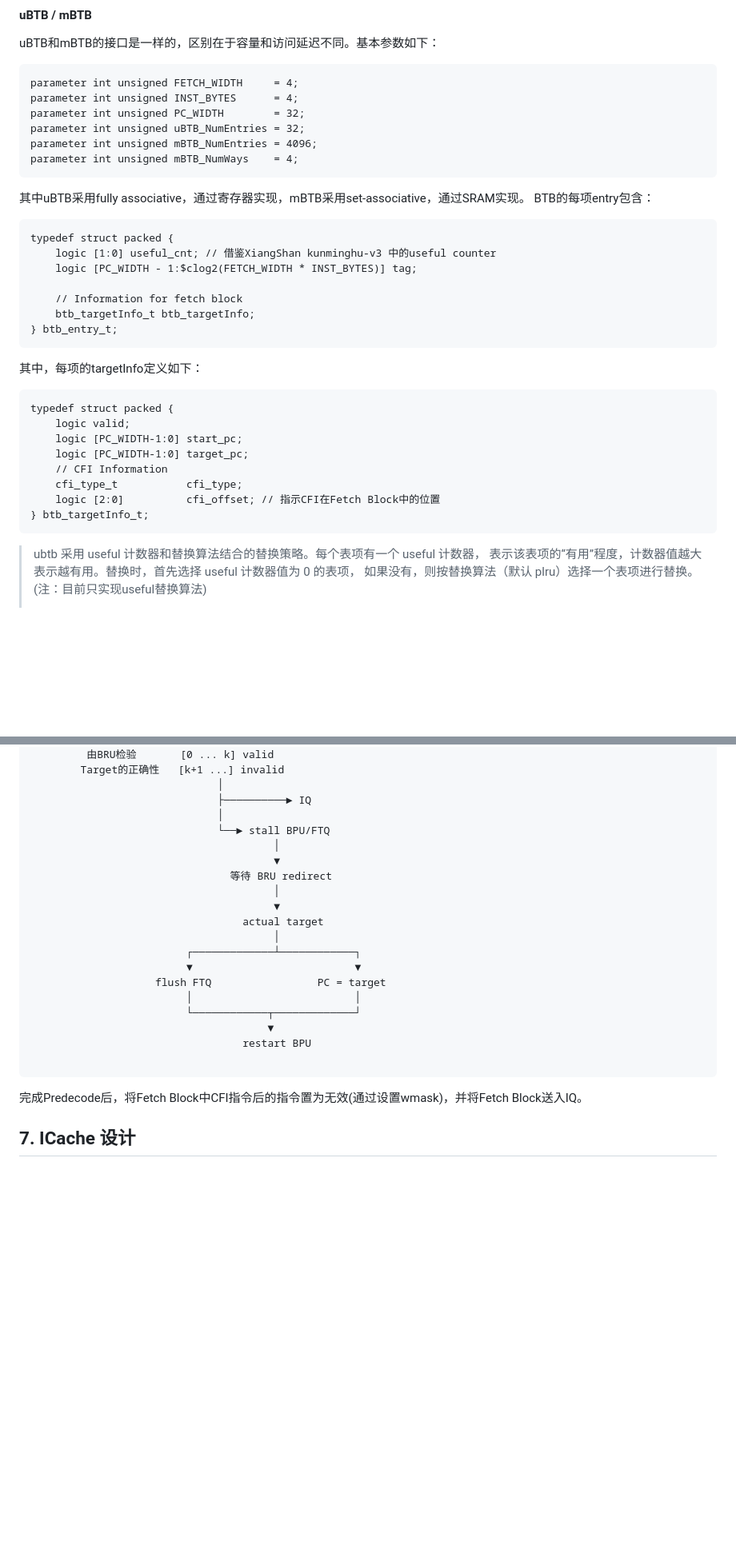
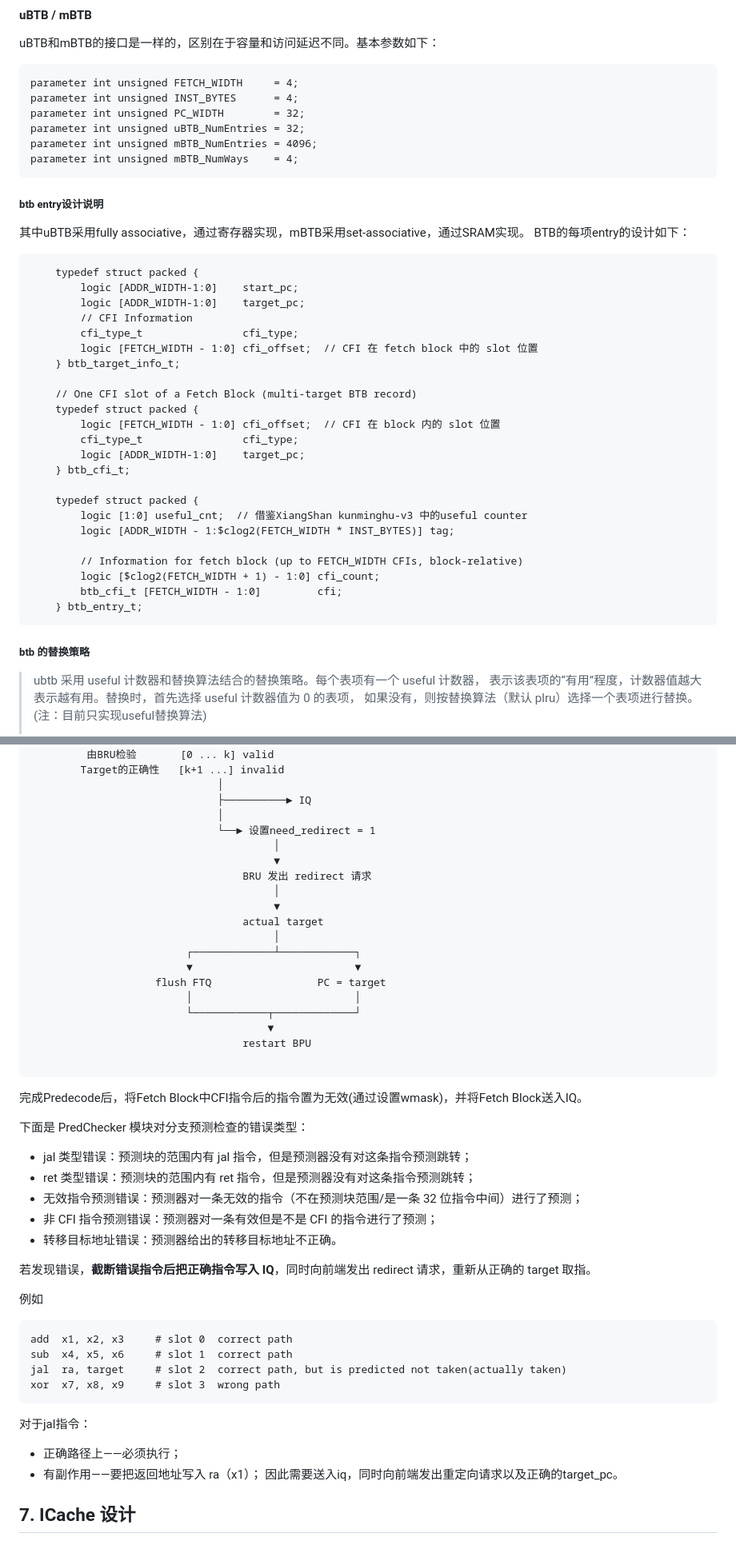
Before and after one commit to PlutoRedbean/ARES, a Markdown page: docs/microarch/frontend.md, 2 parts joined by grey strips. Shown at 80% size. GitHub-like rendering; blank space fills up the shorter version.

````diff
--- a/docs/microarch/frontend.md
+++ b/docs/microarch/frontend.md
@@ -218,31 +200,38 @@ parameter int unsigned mBTB_NumEntries = 4096;
 parameter int unsigned mBTB_NumWays    = 4;
 ```
 
+##### btb entry设计说明
+
 其中uBTB采用fully associative，通过寄存器实现，mBTB采用set-associative，通过SRAM实现。
-BTB的每项entry包含：
+BTB的每项entry的设计如下：
 
 ```systemverilog
-typedef struct packed {
-    logic [1:0] useful_cnt; // 借鉴XiangShan kunminghu-v3 中的useful counter
-    logic [PC_WIDTH - 1:$clog2(FETCH_WIDTH * INST_BYTES)] tag;
+    typedef struct packed {
+        logic [ADDR_WIDTH-1:0]    start_pc;
+        logic [ADDR_WIDTH-1:0]    target_pc;
+        // CFI Information
+        cfi_type_t                cfi_type;
+        logic [FETCH_WIDTH - 1:0] cfi_offset;  // CFI 在 fetch block 中的 slot 位置
+    } btb_target_info_t;
 
-    // Information for fetch block
-    btb_targetInfo_t btb_targetInfo;
-} btb_entry_t;
+    // One CFI slot of a Fetch Block (multi-target BTB record)
+    typedef struct packed {
+        logic [FETCH_WIDTH - 1:0] cfi_offset;  // CFI 在 block 内的 slot 位置
+        cfi_type_t                cfi_type;
+        logic [ADDR_WIDTH-1:0]    target_pc;
+    } btb_cfi_t;
+
+    typedef struct packed {
+        logic [1:0] useful_cnt;  // 借鉴XiangShan kunminghu-v3 中的useful counter
+        logic [ADDR_WIDTH - 1:$clog2(FETCH_WIDTH * INST_BYTES)] tag;
+
+        // Information for fetch block (up to FETCH_WIDTH CFIs, block-relative)
+        logic [$clog2(FETCH_WIDTH + 1) - 1:0] cfi_count;
+        btb_cfi_t [FETCH_WIDTH - 1:0]         cfi;
+    } btb_entry_t;
 ```
 
-其中，每项的targetInfo定义如下：
-
-```systemverilog
-typedef struct packed {
-    logic valid;
-    logic [PC_WIDTH-1:0] start_pc;
-    logic [PC_WIDTH-1:0] target_pc;
-    // CFI Information
-    cfi_type_t           cfi_type;
-    logic [2:0]          cfi_offset; // 指示CFI在Fetch Block中的位置
-} btb_targetInfo_t;
-```
+##### btb 的替换策略
 
 > ubtb 采用 useful 计数器和替换算法结合的替换策略。每个表项有一个 useful 计数器，
 > 表示该表项的“有用”程度，计数器值越大表示越有用。替换时，首先选择 useful 计数器值为 0 的表项，
@@ -649,10 +638,10 @@ PredecodeCheck主要检查Fetch Block中是否存在CFI指令，如果有，并
                               │
                               ├──────────► IQ
                               │
-                              └──► stall BPU/FTQ
+                              └──► 设置need_redirect = 1
                                        │
                                        ▼
-                                等待 BRU redirect
+                                  BRU 发出 redirect 请求
                                        │
                                        ▼
                                   actual target
@@ -668,6 +657,31 @@ PredecodeCheck主要检查Fetch Block中是否存在CFI指令，如果有，并
 ```
 
 完成Predecode后，将Fetch Block中CFI指令后的指令置为无效(通过设置wmask)，并将Fetch Block送入IQ。
+
+下面是 PredChecker 模块对分支预测检查的错误类型：
+
+- jal 类型错误：预测块的范围内有 jal 指令，但是预测器没有对这条指令预测跳转；
+- ret 类型错误：预测块的范围内有 ret 指令，但是预测器没有对这条指令预测跳转；
+- 无效指令预测错误：预测器对一条无效的指令（不在预测块范围/是一条 32 位指令中间）进行了预测；
+- 非 CFI 指令预测错误：预测器对一条有效但是不是 CFI 的指令进行了预测；
+- 转移目标地址错误：预测器给出的转移目标地址不正确。
+
+若发现错误，**截断错误指令后把正确指令写入 IQ**，同时向前端发出 redirect 请求，重新从正确的 target 取指。
+
+例如
+
+```asm
+add  x1, x2, x3     # slot 0  correct path
+sub  x4, x5, x6     # slot 1  correct path
+jal  ra, target     # slot 2  correct path, but is predicted not taken(actually taken)
+xor  x7, x8, x9     # slot 3  wrong path
+```
+
+对于jal指令：
+
+- 正确路径上——必须执行；
+- 有副作用——要把返回地址写入 ra（x1）；
+因此需要送入iq，同时向前端发出重定向请求以及正确的target_pc。
 
 ## 7. ICache 设计
 
````
Also changed, not shown: other parts of docs/microarch/frontend.md (+64 -82 lines).
